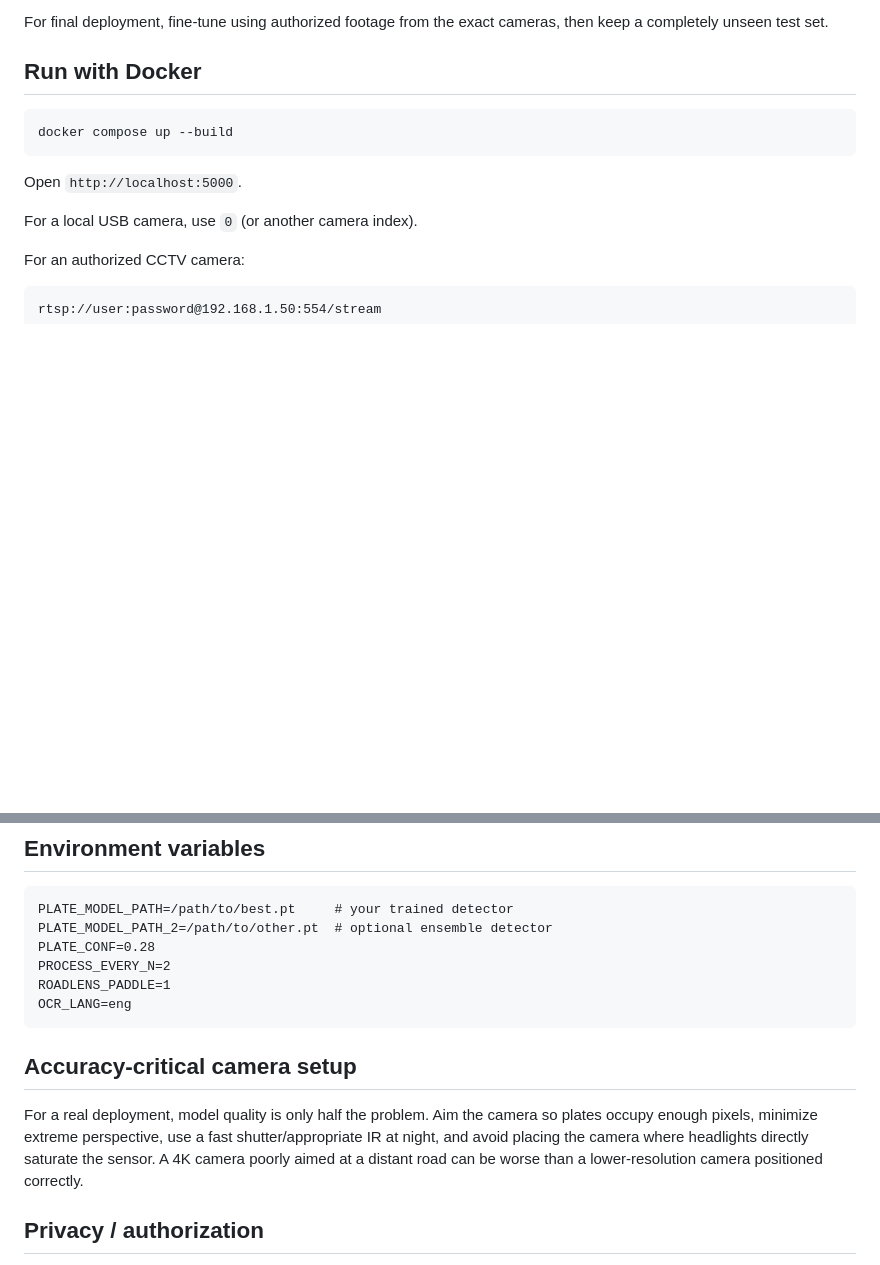
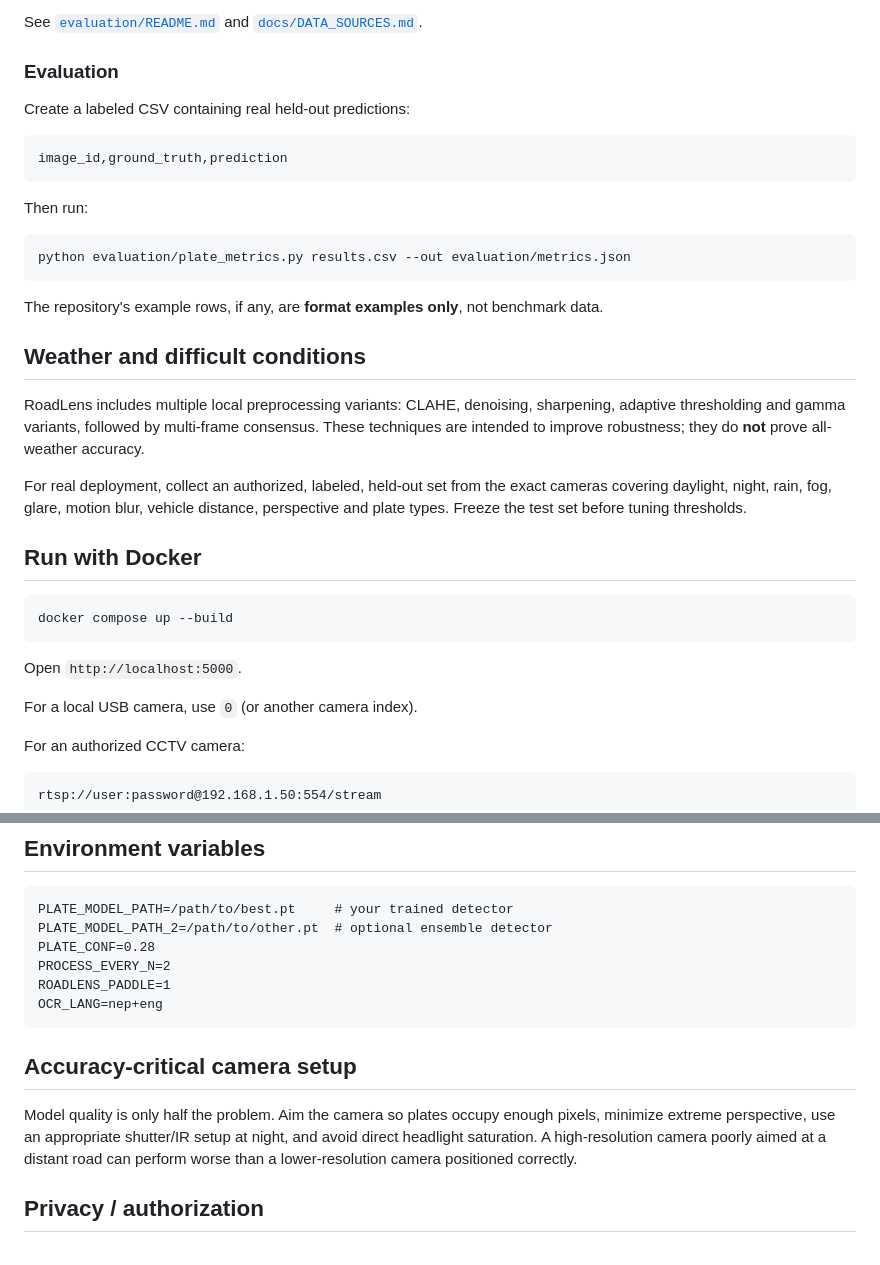
Before and after one commit to Backtakg/RoadLens, a Markdown page: README.md, 2 parts joined by grey strips. Drawn GitHub-style; blank space fills up the shorter version.

````diff
--- a/README.md
+++ b/README.md
@@ -68,6 +78,28 @@ Instead, RoadLens is designed to **measure and improve** accuracy:
 - track-level exact-match accuracy
 
-For final deployment, fine-tune using authorized footage from the exact cameras, then keep a completely unseen test set.
+See [`evaluation/README.md`](evaluation/README.md) and [`docs/DATA_SOURCES.md`](docs/DATA_SOURCES.md).
+
+### Evaluation
+
+Create a labeled CSV containing real held-out predictions:
+
+```csv
+image_id,ground_truth,prediction
+```
+
+Then run:
+
+```bash
+python evaluation/plate_metrics.py results.csv --out evaluation/metrics.json
+```
+
+The repository's example rows, if any, are **format examples only**, not benchmark data.
+
+## Weather and difficult conditions
+
+RoadLens includes multiple local preprocessing variants: CLAHE, denoising, sharpening, adaptive thresholding and gamma variants, followed by multi-frame consensus. These techniques are intended to improve robustness; they do **not** prove all-weather accuracy.
+
+For real deployment, collect an authorized, labeled, held-out set from the exact cameras covering daylight, night, rain, fog, glare, motion blur, vehicle distance, perspective and plate types. Freeze the test set before tuning thresholds.
 
 ## Run with Docker
 
@@ -108,12 +140,12 @@ PLATE_MODEL_PATH_2=/path/to/other.pt  # optional ensemble detector
 PLATE_CONF=0.28
 PROCESS_EVERY_N=2
 ROADLENS_PADDLE=1
-OCR_LANG=eng
+OCR_LANG=nep+eng
 ```
 
 ## Accuracy-critical camera setup
 
-For a real deployment, model quality is only half the problem. Aim the camera so plates occupy enough pixels, minimize extreme perspective, use a fast shutter/appropriate IR at night, and avoid placing the camera where headlights directly saturate the sensor. A 4K camera poorly aimed at a distant road can be worse than a lower-resolution camera positioned correctly.
+Model quality is only half the problem. Aim the camera so plates occupy enough pixels, minimize extreme perspective, use an appropriate shutter/IR setup at night, and avoid direct headlight saturation. A high-resolution camera poorly aimed at a distant road can perform worse than a lower-resolution camera positioned correctly.
 
 ## Privacy / authorization
 
````
Also changed, not shown: other parts of README.md (+29 -19 lines).
